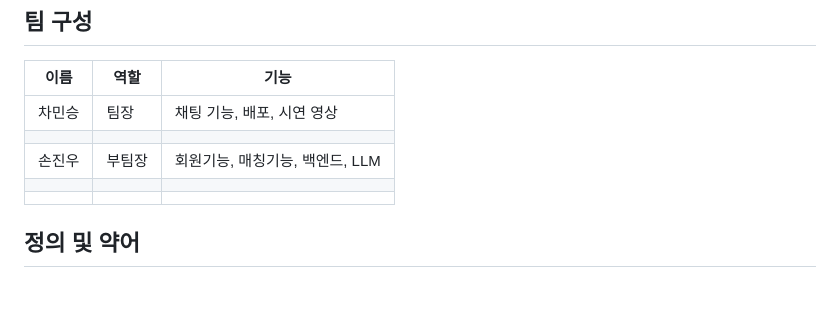
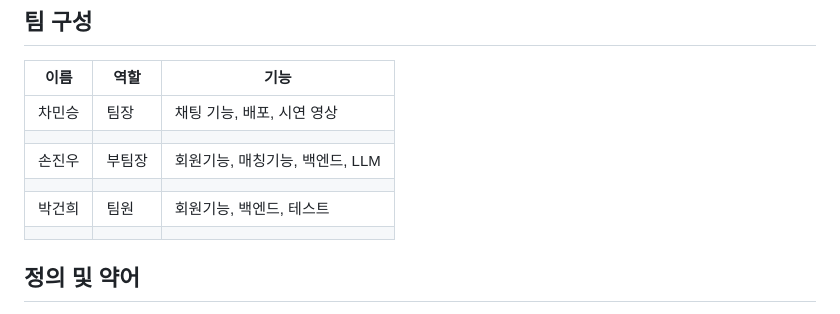
Before and after one commit to Jinw000/teamsparta_final, a Markdown page: README.md, the part around the change. Drawn GitHub-style.

```diff
--- a/README.md
+++ b/README.md
@@ -12,6 +12,7 @@ GPTing은 AI 기술을 활용한 소개팅 서비스API 입니다.
 |      |  |                   |
 |   손진우   | 부팀장 | 회원기능, 매칭기능, 백엔드, LLM |
 |      |  |                   |
+|   박건희 |  팀원  | 회원기능, 백엔드, 테스트 |
 |      |  |                   |
 
 ## 정의 및 약어
```
